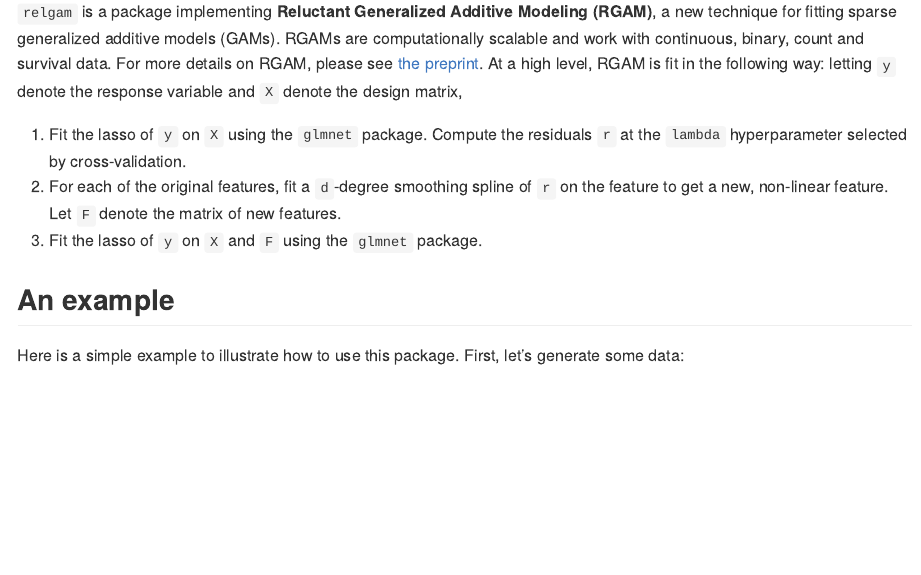
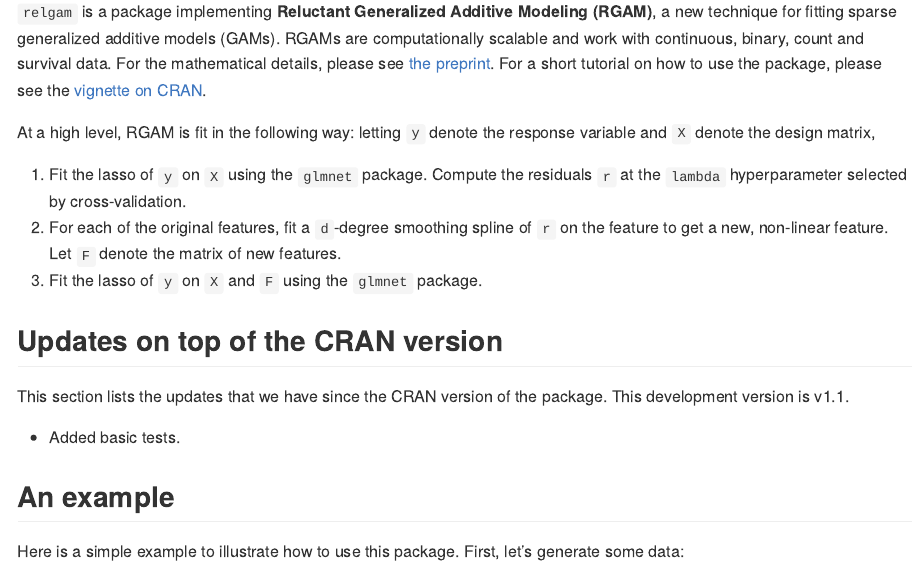
Before and after one commit to kjytay/relgam, an R Markdown document (README.Rmd): the page in a window 1100 px wide, from 110 px down. The pictures show the output file README.md that the author committed with the source, drawn offline in the style of GitHub; badge pictures from the web are left out.

Commit message:
Added basic test to check equality with v1.0.

```diff
--- a/README.Rmd
+++ b/README.Rmd
@@ -21,13 +22,19 @@
 
 # relgam
 
-`relgam` is a package implementing __Reluctant Generalized Additive Modeling (RGAM)__, a new technique for fitting sparse generalized additive models (GAMs). RGAMs are computationally scalable and work with continuous, binary, count and survival data. For more details on RGAM, please see [the preprint](https://arxiv.org/abs/1912.01808).
+`relgam` is a package implementing __Reluctant Generalized Additive Modeling (RGAM)__, a new technique for fitting sparse generalized additive models (GAMs). RGAMs are computationally scalable and work with continuous, binary, count and survival data. For the mathematical details, please see [the preprint](https://arxiv.org/abs/1912.01808). For a short tutorial on how to use the package, please see the [vignette on CRAN](https://cran.r-project.org/web/packages/relgam/vignettes/relgam.html).
 
 At a high level, RGAM is fit in the following way: letting `y` denote the response variable and `X` denote the design matrix,
 
 1. Fit the lasso of `y` on `X` using the `glmnet` package. Compute the residuals `r` at the `lambda` hyperparameter selected by cross-validation.
 2. For each of the original features, fit a `d`-degree smoothing spline of `r` on the feature to get a new, non-linear feature. Let `F` denote the matrix of new features.
 3. Fit the lasso of `y` on `X` and `F` using the `glmnet` package.
+
+## Updates on top of the CRAN version
+
+This section lists the updates that we have since the CRAN version of the package. This development version is v1.1.
+
+- Added basic tests.
 
 ## An example
 
```
Also changed, not shown: README.md, README.Rmd (1 more changed lines), 8 other files.
